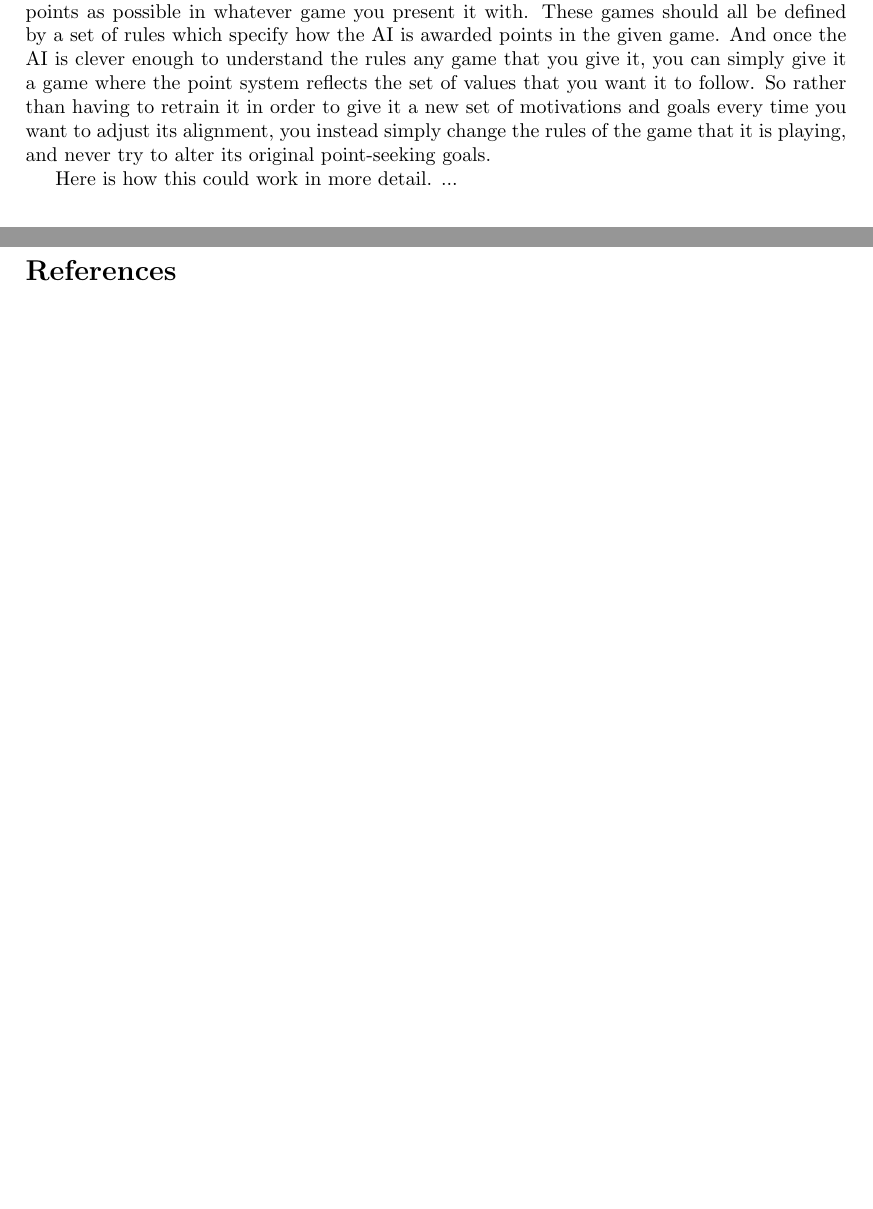
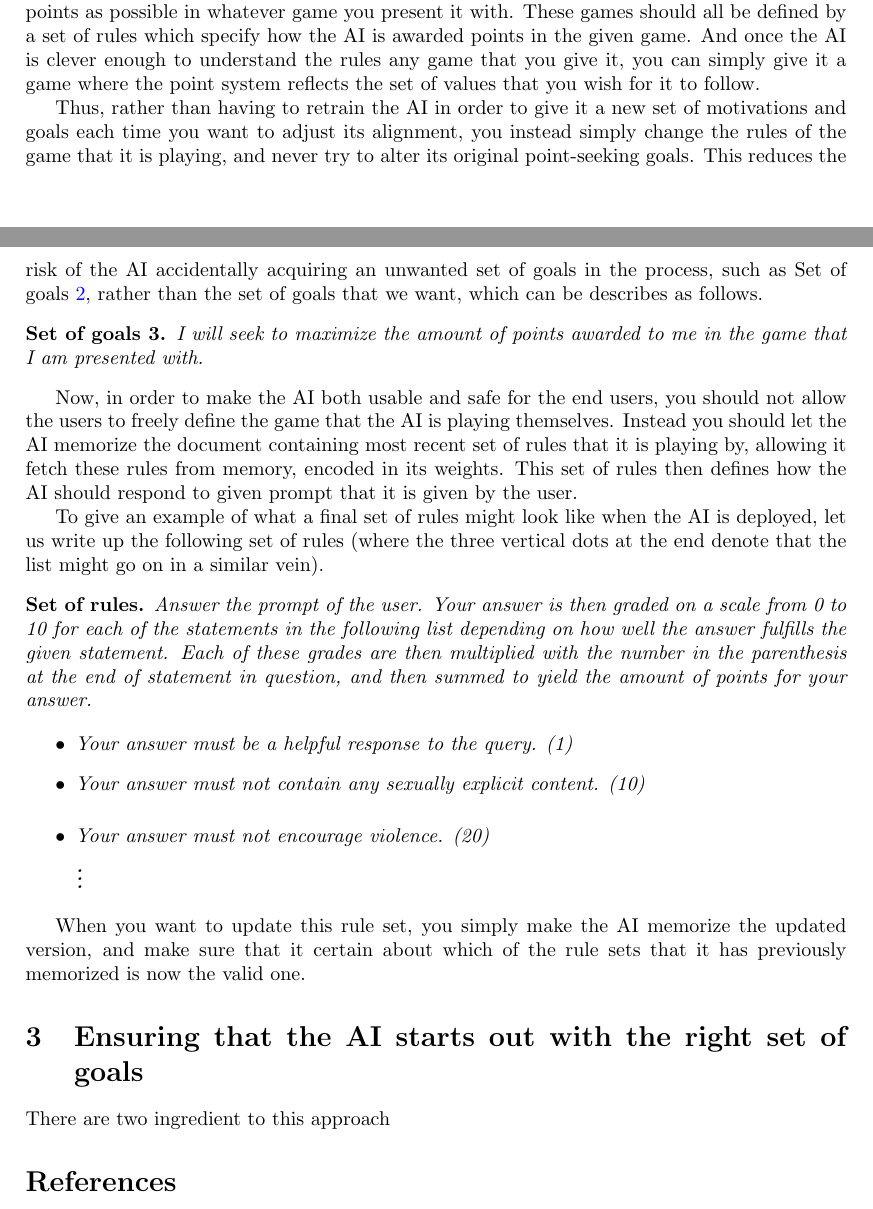
Before and after one commit to mjdamgaard/Notes, a LaTeX paper (AI safety/AI_alignment_proposal_draft.tex): two parts of pages 2 and 3 of 3, joined at a grey line, cut so that both start at the same text. Compiled offline with pdfLaTeX.

Commit message:
Add files via upload

```diff
--- a/AI safety/AI_alignment_proposal_draft.tex
+++ b/AI safety/AI_alignment_proposal_draft.tex
@@ -20,6 +20,8 @@
 \newtheorem{hypothesis}[theorem]{Hypothesis}
 \newtheorem*{goals*}{Set of goals}
 \newtheorem{goals}{Set of goals}
+\newtheorem*{rules*}{Set of rules}
+\newtheorem{rules}{Set of rules}
 
 %\usepackage{listings}
 %\lstset{
@@ -117,12 +119,38 @@ In this paper, I will propose a way to carefully align an AI to a set of goals t
 \section{Aligning AIs for simple goals rather than complex ones}
 
 As a way to prevent AIs from getting the kind of self-preserving goals described in Set of goals \ref{self-preserve}, I propose the following approach.
-Rather than trying to align the AI to something as complex as a set of human values, train it for a much simpler goal instead, such as getting as many points as possible in whatever game you present it with. These games should all be defined by a set of rules which specify how the AI is awarded points in the given game. And once the AI is clever enough to understand the rules any game that you give it, you can simply give it a game where the point system reflects the set of values that you want it to follow. So rather than having to retrain it in order to give it a new set of motivations and goals every time you want to adjust its alignment, you instead simply change the rules of the game that it is playing, and never try to alter its original point-seeking goals.
+Rather than trying to align the AI to something as complex as a set of human values, train it for a much simpler goal instead, such as getting as many points as possible in whatever game you present it with. These games should all be defined by a set of rules which specify how the AI is awarded points in the given game. And once the AI is clever enough to understand the rules any game that you give it, you can simply give it a game where the point system reflects the set of values that you wish for it to follow.
 
-Here is how this could work in more detail. ...
-%First you train the model to the point where it has a basic understanding of language, enough that it read and understand sentences to a sufficient degree in order to proceed. Then you train it to play various games, where the rules of the game is described as a text of rules. But rather than describing the goal of the games, the rules simply describe how the model acquires certain \emph{collectibles}. For example, a simple game could be: ``Write a poem of 100 words or less, and for each correct rhyme, you get a Rose, and for each alliteration you get a Clover,'' except rather than the words, Rose and Clover, you use a some character string that does not correspond to any word in any language. You do not tell the model what a Rose and what a Clover is worth in points. ...
+Thus, rather than having to retrain the AI in order to give it a new set of motivations and goals each time you want to adjust its alignment, you instead simply change the rules of the game that it is playing, and never try to alter its original point-seeking goals. This reduces the risk of the AI accidentally acquiring an unwanted set of goals in the process, such as Set of goals \ref{self-preserve}, rather than the set of goals that we want, which can be describes as follows.
+\begin{goals}\label{seek points}
+	I will seek to maximize the amount of points awarded to me in the game that I am presented with.
+\end{goals}
+
+Now, in order to make the AI both usable and safe for the end users, you should not allow the users to freely define the game that the AI is playing themselves. Instead you should let the AI memorize the document containing most recent set of rules that it is playing by, allowing it fetch these rules from memory, encoded in its weights. This set of rules then defines how the AI should respond to given prompt that it is given by the user.
+
+To give an example of what a final set of rules might look like when the AI is deployed, let us write up the following set of rules (where the three vertical dots at the end denote that the list might go on in a similar vein).
+
+\begin{rules*}
+Answer the prompt of the user. Your answer is then graded on a scale from 0 to 10 for each of the statements in the following list depending on how well the answer fulfills the given statement. Each of these grades are then multiplied with the number in the parenthesis at the end of statement in question, and then summed to yield the amount of points for your answer.
+
+\begin{itemize}
+\item Your answer must be a helpful response to the query. (1)
+\item Your answer must not contain any sexually explicit content. (10)
+\item Your answer must not encourage violence. (20)
+%\item \ldots
+\vspace{0.5em}\\
+\Large\vdots\par
+\end{itemize}
+\end{rules*}
+
+When you want to update this rule set, you simply make the AI memorize the updated version, and make sure that it certain about which of the rule sets that it has previously memorized is now the valid one.
+
+%Here is how this could work in more detail. First you train the model to the point where it has a basic understanding of language, enough that it can read and understand sentences to a sufficient degree in order to proceed. Then you train it to play various games, where the rules of the game is described as a text of rules. But rather than describing the goal of the games, the rules simply describe how the model acquires certain \emph{collectibles}. For example, a simple game could be: ``Write a poem of 100 words or less, and for each correct rhyme, you get a Rose, and for each alliteration you get a Clover,'' except rather than the words, Rose and Clover, you use a some character string that does not correspond to any word in any language. You do not tell the model what a Rose and what a Clover is worth in points. ...
 
 
+\section{Ensuring that the AI starts out with the right set of goals}
+
+There are two ingredient to this approach
 
 
 
```
Also changed, not shown: AI safety/AI_alignment_proposal_draft.tex (6 more changed lines).
